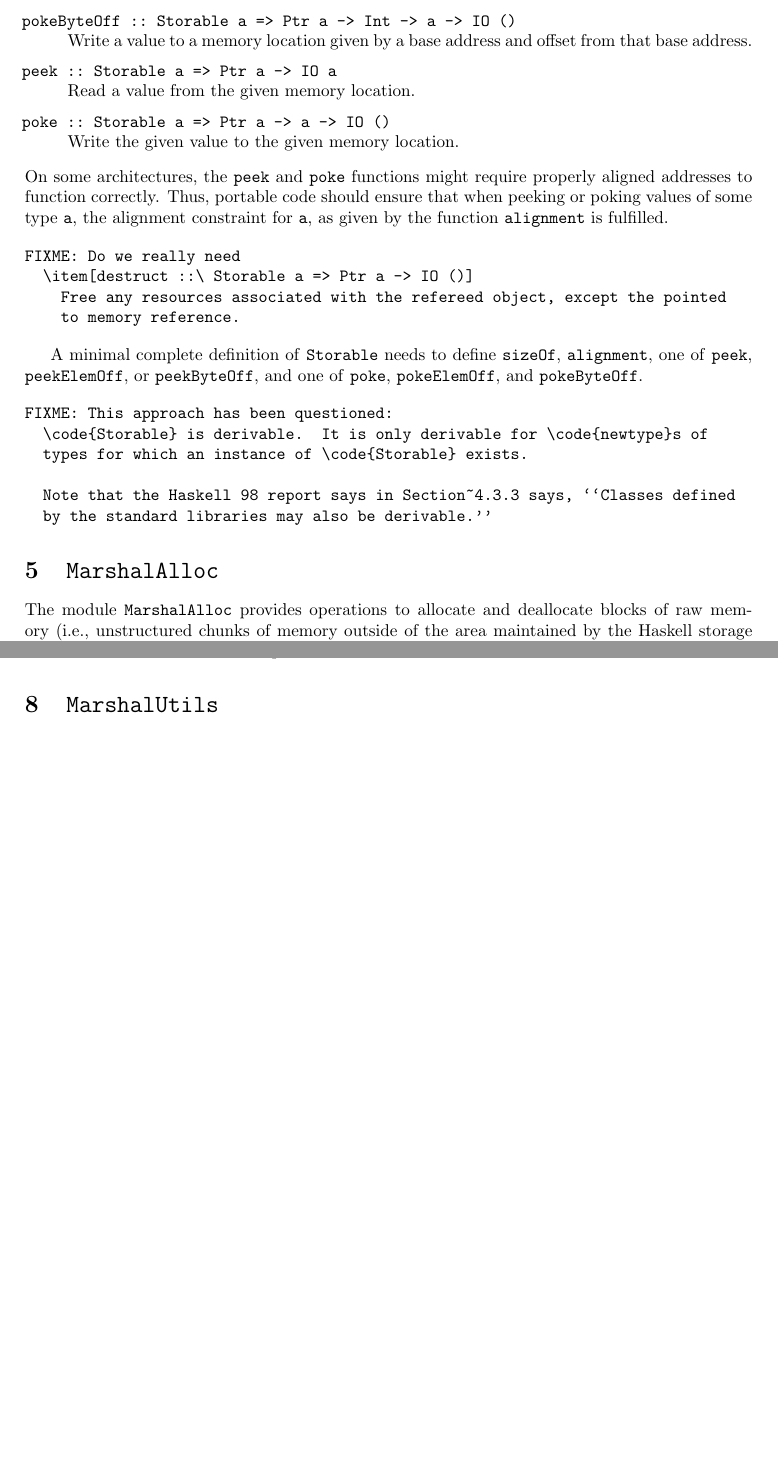
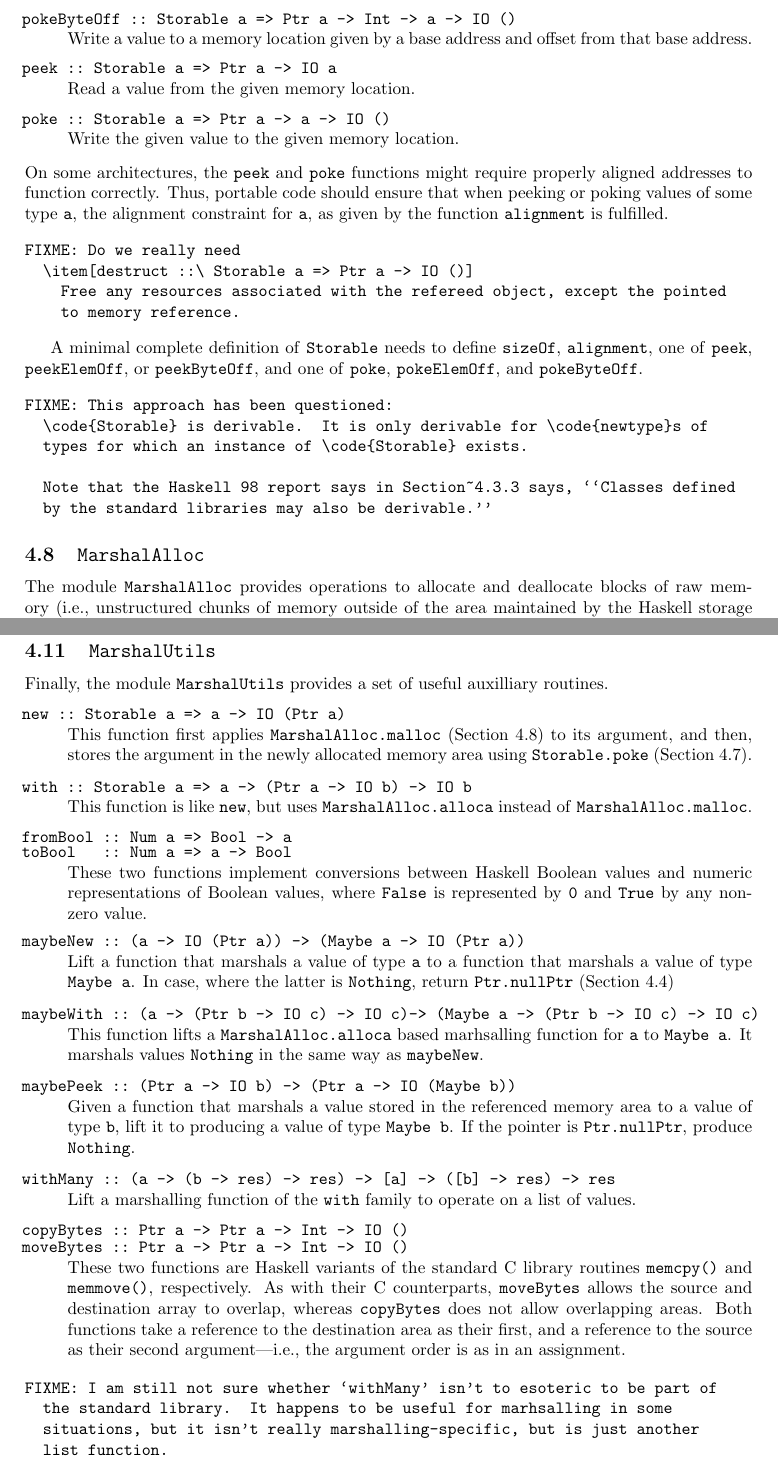
Before and after one commit to haskell/haskell-report, a LaTeX document (ffi/ffi.tex): two parts of pages 16 and 19 of 22, joined at a grey line, cut so that both start at the same text, the shorter picture padded with empty space. Compiled offline with pdfLaTeX; a LaTeX package or settings file that is missing is left out.

Commit message:
Covering all language-independent marshalling modules now.

```diff
--- a/ffi/ffi.tex
+++ b/ffi/ffi.tex
@@ -46,7 +46,7 @@
     \\
     \textbf{--- DRAFT ---}\\[1ex]
     \ttfamily\scriptsize
-    $\relax$Id: ffi.tex,v 1.8 2001/08/17 02:12:49 chak Exp $\relax$%
+    $\relax$Id: ffi.tex,v 1.9 2001/08/18 03:11:02 chak Exp $\relax$%
     \ignorespaces}
   }
 \end{DRAFT}
@@ -1049,7 +1050,7 @@ FIXME: This approach has been questioned:
   by the standard libraries may also be derivable.''
 \end{verbatim}
 
-\section{\code{MarshalAlloc}}
+\subsection{\code{MarshalAlloc}}
 \label{sec:MarshalAlloc}
 
 The module \code{MarshalAlloc} provides operations to allocate and deallocate
@@ -1226,10 +1227,65 @@ exceptions.
   Discard the result of a computation.
 \end{codedesc}
 
-
-\section{\code{MarshalUtils}}
+\subsection{\code{MarshalUtils}}
 \label{sec:MarshalUtils}
 
+Finally, the module \code{MarshalUtils} provides a set of useful auxilliary
+routines.
+%
+\begin{codedesc}
+\item[new ::\ Storable a => a -> IO (Ptr a)] This function first applies
+  \code{MarshalAlloc.malloc} (Section~\ref{sec:MarshalAlloc}) to its
+  argument, and then, stores the argument in the newly allocated memory area
+  using \code{Storable.poke} (Section~\ref{sec:Storable}).
+
+\item[with ::\ Storable a => a -> (Ptr a -> IO b) -> IO b] This function is
+  like \code{new}, but uses \code{MarshalAlloc.alloca} instead of
+  \code{MarshalAlloc.malloc}.
+
+\item[fromBool~::\ Num a => Bool -> a]
+\item[toBool~~~::\ Num a => a -> Bool]\combineitems These two functions
+  implement conversions between Haskell Boolean values and numeric
+  representations of Boolean values, where \code{False} is represented by
+  \code{0} and \code{True} by any non-zero value.
+
+\item[maybeNew ::\ (a -> IO (Ptr a)) -> (Maybe a -> IO (Ptr a))]
+  Lift a function that marshals a value of type \code{a} to a function that
+  marshals a value of type \code{Maybe a}.  In case, where the latter is
+  \code{Nothing}, return \code{Ptr.nullPtr} (Section~\ref{sec:Ptr})
+
+\item[maybeWith ::\ (a -> (Ptr b -> IO c) -> IO c)%
+  -> (Maybe a -> (Ptr b -> IO c) -> IO c)] This function lifts a
+  \code{MarshalAlloc.alloca} based marhsalling function for \code{a} to
+  \code{Maybe a}.  It marshals values \code{Nothing} in the same way as
+  \code{maybeNew}.
+
+\item[maybePeek ::\ (Ptr a -> IO b) -> (Ptr a -> IO (Maybe b))] Given a
+  function that marshals a value stored in the referenced memory area to a
+  value of type \code{b}, lift it to producing a value of type \code{Maybe b}.
+  If the pointer is \code{Ptr.nullPtr}, produce \code{Nothing}.
+
+\item[withMany ::\ (a -> (b -> res) -> res) -> {[a]} -> ({[b]} -> res) -> res]
+  Lift a marshalling function of the \code{with} family to operate on a list
+  of values.
+
+\item[copyBytes ::\ Ptr a -> Ptr a -> Int -> IO ()]
+\item[moveBytes ::\ Ptr a -> Ptr a -> Int -> IO ()]\combineitems These two
+  functions are Haskell variants of the standard C library routines
+  \code{memcpy()} and \code{memmove()}, respectively.  As with their C
+  counterparts, \code{moveBytes} allows the source and destination array to
+  overlap, whereas \code{copyBytes} does not allow overlapping areas.  Both
+  functions take a reference to the destination area as their first, and a
+  reference to the source as their second argument---i.e., the argument order
+  is as in an assignment.
+\end{codedesc}
+
+\begin{verbatim}
+FIXME: I am still not sure whether `withMany' isn't to esoteric to be part of
+  the standard library.  It happens to be useful for marhsalling in some
+  situations, but it isn't really marshalling-specific, but is just another
+  list function.
+\end{verbatim}
 
 \newpage
 \section{C-Specific Marshalling}
```
Also changed, not shown: ffi/ffi.tex (5 more changed lines).
